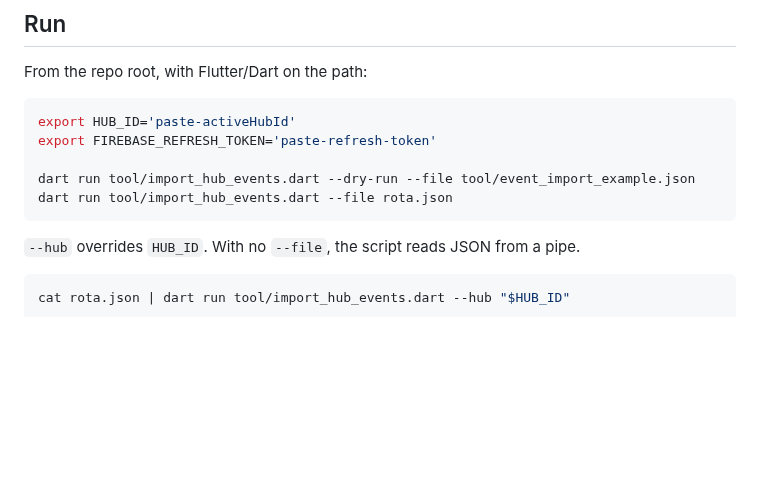
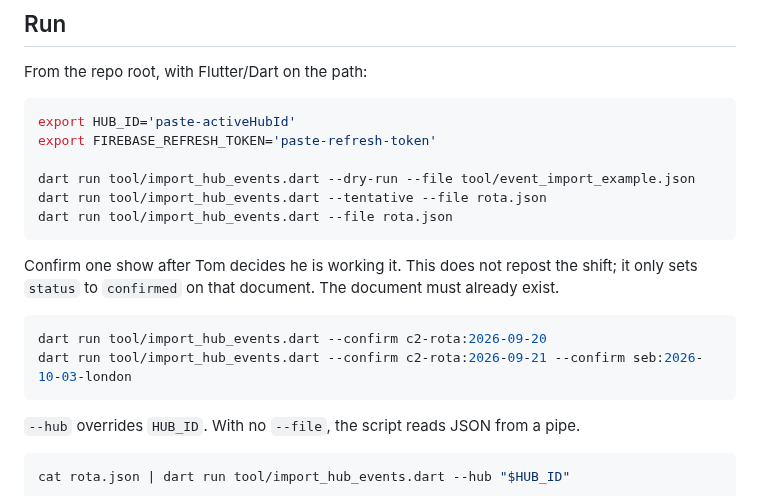
Before and after one commit to regulartroy/lovehub, a Markdown page: docs/event-import.md, the part around one of its changes. Rendered like a GitHub page; blank space fills up the shorter version.

````diff
--- a/docs/event-import.md
+++ b/docs/event-import.md
@@ -97,7 +115,17 @@ export HUB_ID='paste-activeHubId'
 export FIREBASE_REFRESH_TOKEN='paste-refresh-token'
 
 dart run tool/import_hub_events.dart --dry-run --file tool/event_import_example.json
+dart run tool/import_hub_events.dart --tentative --file rota.json
 dart run tool/import_hub_events.dart --file rota.json
+```
+
+Confirm one show after Tom decides he is working it. This does not repost the
+shift; it only sets `status` to `confirmed` on that document. The document
+must already exist.
+
+```bash
+dart run tool/import_hub_events.dart --confirm c2-rota:2026-09-20
+dart run tool/import_hub_events.dart --confirm c2-rota:2026-09-21 --confirm seb:2026-10-03-london
 ```
 
 `--hub` overrides `HUB_ID`. With no `--file`, the script reads JSON from a
````
Also changed, not shown: other parts of docs/event-import.md (+18 -0 lines), README.md (+2 -1 lines), docs/tentative-vs-confirmed.png (added), 12 other files.
